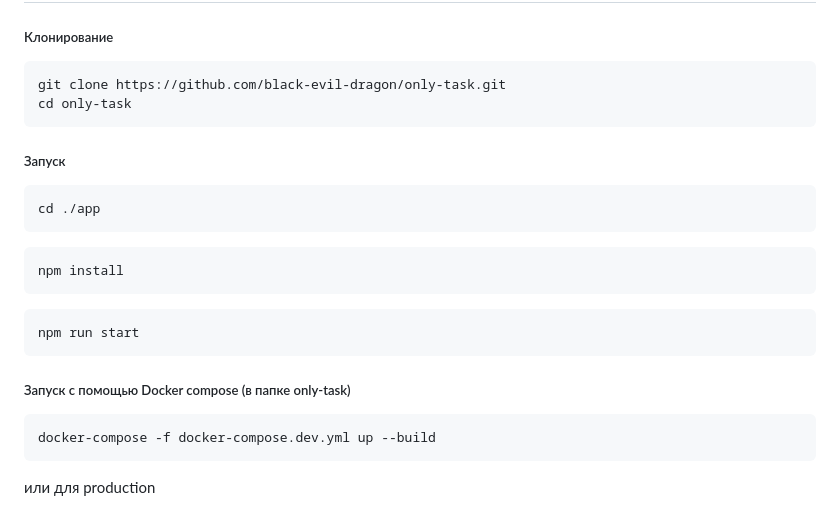
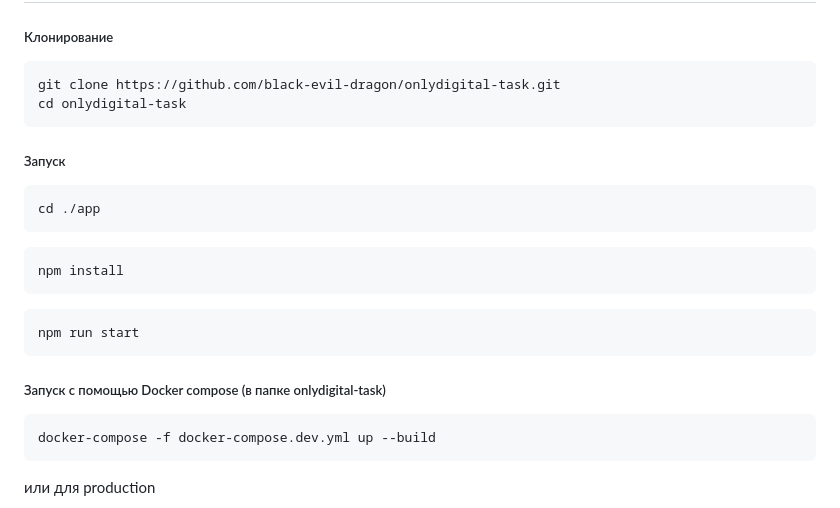
Before and after one commit to black-evil-dragon/onlydigital-task, a Markdown page: README.md, the part around the change. Rendered like a GitHub page.

````diff
--- a/README.md
+++ b/README.md
@@ -11,8 +11,8 @@
 ##### Клонирование
 
 ```
-git clone https://github.com/black-evil-dragon/only-task.git
-cd only-task
+git clone https://github.com/black-evil-dragon/onlydigital-task.git
+cd onlydigital-task
 ```
 
 
@@ -30,7 +30,7 @@ npm install
 npm run start
 ```
 
-##### Запуск с помощью Docker compose (в папке only-task)
+##### Запуск с помощью Docker compose (в папке onlydigital-task)
 
 ```
 docker-compose -f docker-compose.dev.yml up --build
````
